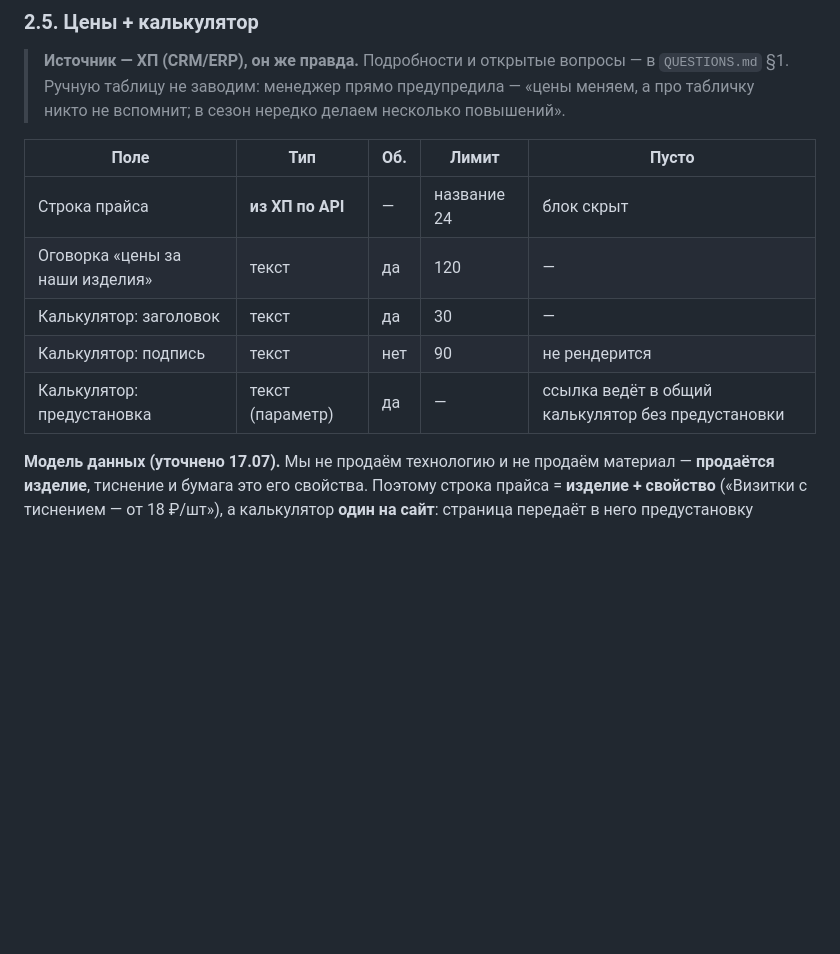
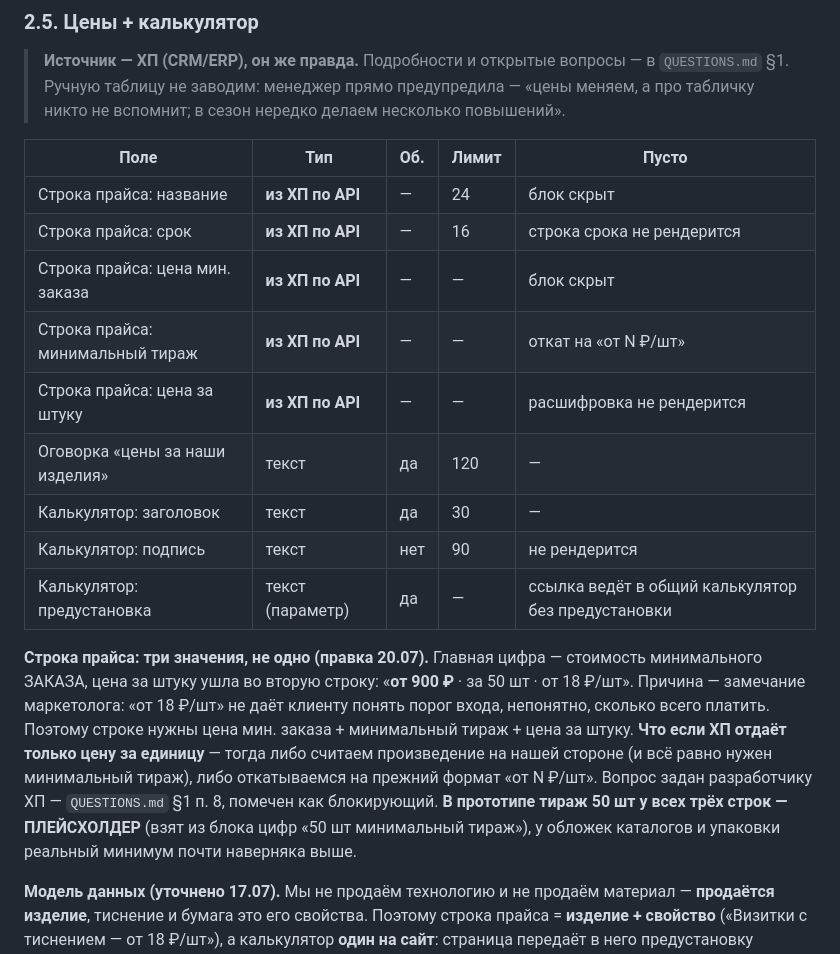
Before and after one commit to omarmardanov/mdmprint-catalog, a Markdown page: docs/CMS_FIELDS.md, the part around the change. Drawn GitHub-style; blank space fills up the shorter version.

```diff
--- a/docs/CMS_FIELDS.md
+++ b/docs/CMS_FIELDS.md
@@ -119,11 +119,25 @@
 
 | Поле | Тип | Об. | Лимит | Пусто |
 |---|---|---|---|---|
-| Строка прайса | **из ХП по API** | — | название 24 | блок скрыт |
+| Строка прайса: название | **из ХП по API** | — | 24 | блок скрыт |
+| Строка прайса: срок | **из ХП по API** | — | 16 | строка срока не рендерится |
+| Строка прайса: цена мин. заказа | **из ХП по API** | — | — | блок скрыт |
+| Строка прайса: минимальный тираж | **из ХП по API** | — | — | откат на «от N ₽/шт» |
+| Строка прайса: цена за штуку | **из ХП по API** | — | — | расшифровка не рендерится |
 | Оговорка «цены за наши изделия» | текст | да | 120 | — |
 | Калькулятор: заголовок | текст | да | 30 | — |
 | Калькулятор: подпись | текст | нет | 90 | не рендерится |
 | Калькулятор: предустановка | текст (параметр) | да | — | ссылка ведёт в общий калькулятор без предустановки |
+
+**Строка прайса: три значения, не одно (правка 20.07).** Главная цифра — стоимость минимального
+ЗАКАЗА, цена за штуку ушла во вторую строку: «**от 900 ₽** · за 50 шт · от 18 ₽/шт». Причина —
+замечание маркетолога: «от 18 ₽/шт» не даёт клиенту понять порог входа, непонятно, сколько всего
+платить. Поэтому строке нужны цена мин. заказа + минимальный тираж + цена за штуку.
+**Что если ХП отдаёт только цену за единицу** — тогда либо считаем произведение на нашей стороне
+(и всё равно нужен минимальный тираж), либо откатываемся на прежний формат «от N ₽/шт». Вопрос
+задан разработчику ХП — `QUESTIONS.md` §1 п. 8, помечен как блокирующий.
+**В прототипе тираж 50 шт у всех трёх строк — ПЛЕЙСХОЛДЕР** (взят из блока цифр «50 шт минимальный
+тираж»), у обложек каталогов и упаковки реальный минимум почти наверняка выше.
 
 **Модель данных (уточнено 17.07).** Мы не продаём технологию и не продаём материал —
 **продаётся изделие**, тиснение и бумага это его свойства. Поэтому строка прайса = **изделие +
```
Also changed, not shown: docs/QUESTIONS.md (+19 -7 lines).
